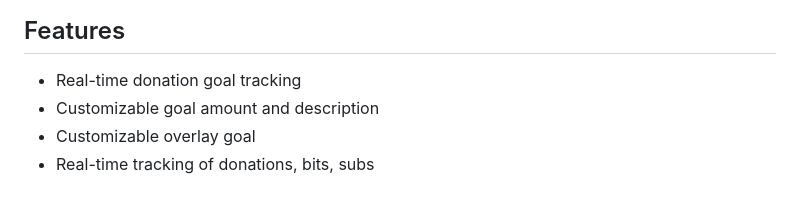
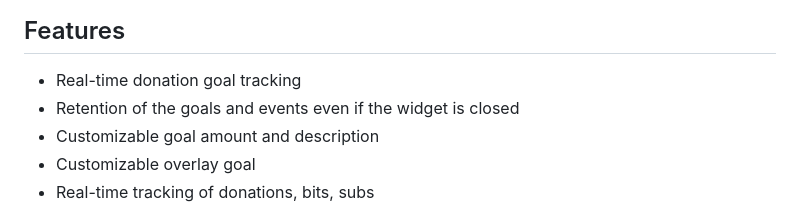
Before and after one commit to LordLumineer/CustomStreamElementsWidget, a Markdown page: DonothonCounter/Interactive/README.md, the part around the change. GitHub-like rendering.

```diff
--- a/DonothonCounter/Interactive/README.md
+++ b/DonothonCounter/Interactive/README.md
@@ -3,6 +3,7 @@ Track your donations and keep your viewers engaged with our customizable widget.
 
 ## Features
 - Real-time donation goal tracking
+- Retention of the goals and events even if the widget is closed
 - Customizable goal amount and description
 - Customizable overlay goal
 - Real-time tracking of donations, bits, subs
```
